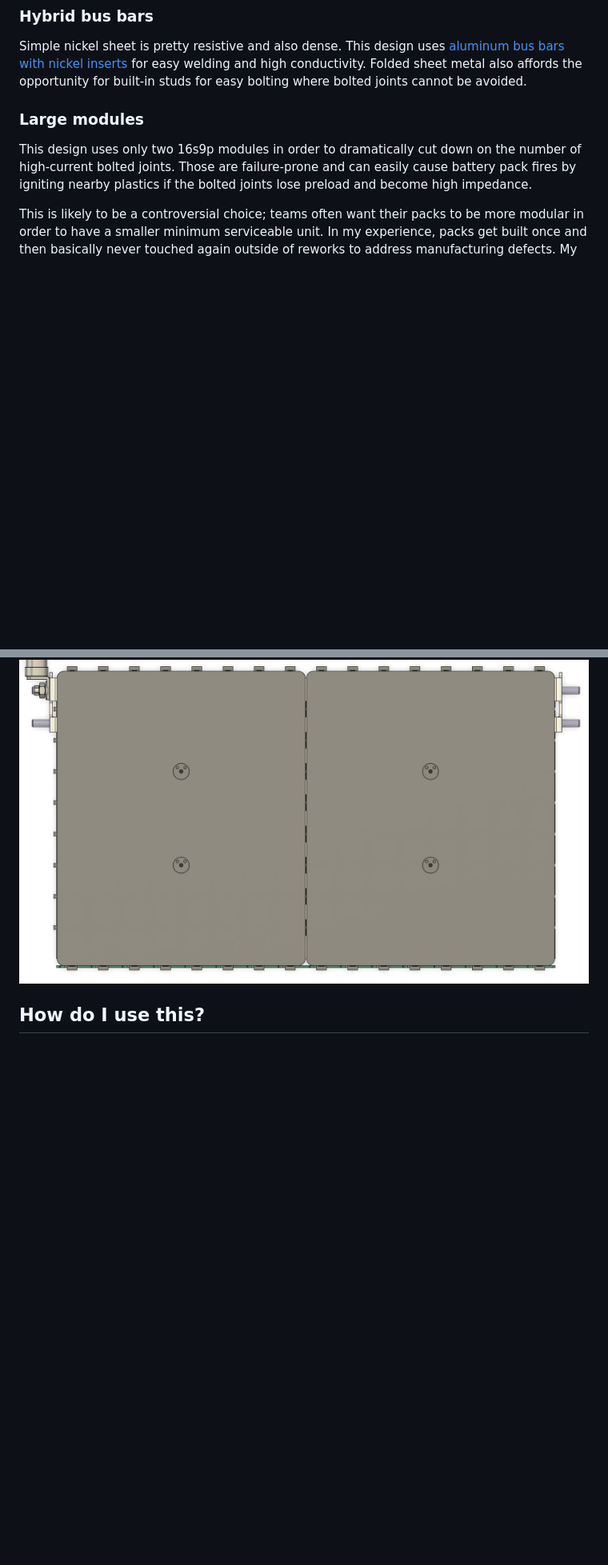
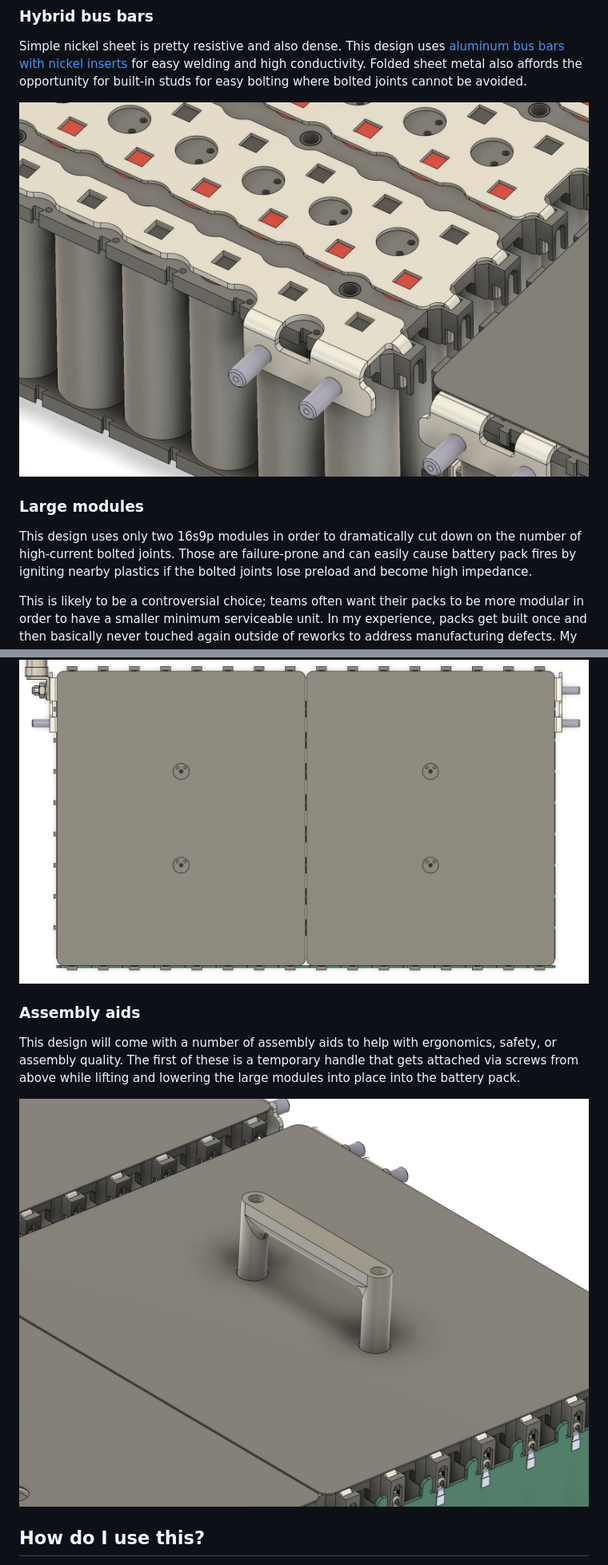
Before and after one commit to zbrozek/solarcar-batterypack, a Markdown page: README.md, 2 parts joined by grey strips. Shown at 80% size. GitHub-like rendering; pictures changed too: assets/images/hybrid-bus-bars.jpg (added), assets/images/temporary-carry-handle.jpg (added); blank space fills up the shorter version.

```diff
--- a/README.md
+++ b/README.md
@@ -21,6 +21,8 @@ This pack is a 32 series, 9 parallel (32s9p) arrangement of [21700 cells](https:
 ### Hybrid bus bars
 Simple nickel sheet is pretty resistive and also dense. This design uses [aluminum bus bars with nickel inserts](https://www.everbestbattery.com/index.php?m=home&c=View&a=index&aid=171) for easy welding and high conductivity. Folded sheet metal also affords the opportunity for built-in studs for easy bolting where bolted joints cannot be avoided.
 
+![Image of bus bars](assets/images/hybrid-bus-bars.jpg)
+
 ### Large modules
 This design uses only two 16s9p modules in order to dramatically cut down on the number of high-current bolted joints. Those are failure-prone and can easily cause battery pack fires by igniting nearby plastics if the bolted joints lose preload and become high impedance.
 
@@ -45,4 +49,10 @@ There are also shields which go on the top side of the modules to reduce risks a
 ![Image of a plastic shields covering bus bars.](assets/images/top-shield.jpg)
+
+### Assembly aids
+This design will come with a number of assembly aids to help with ergonomics, safety, or assembly quality. The first of these is a temporary handle that gets attached via screws from above while lifting and lowering the large modules into place into the battery pack.
+
+![Image of a carry handle.](assets/images/temporary-carry-handle.jpg)
+
 
 ## How do I use this?
 A team looking to use this design will probably want to fork it and modify it to suit their vehicle. If you have any ideas for improvements, please file issues or create PRs and I'll consider including them upstream. Note that WSC and ASC have differing pack energy limitations, and so you may need to alter the number of parallel cells to match.
```
Also changed, not shown: other parts of README.md (+2 -0 lines).
